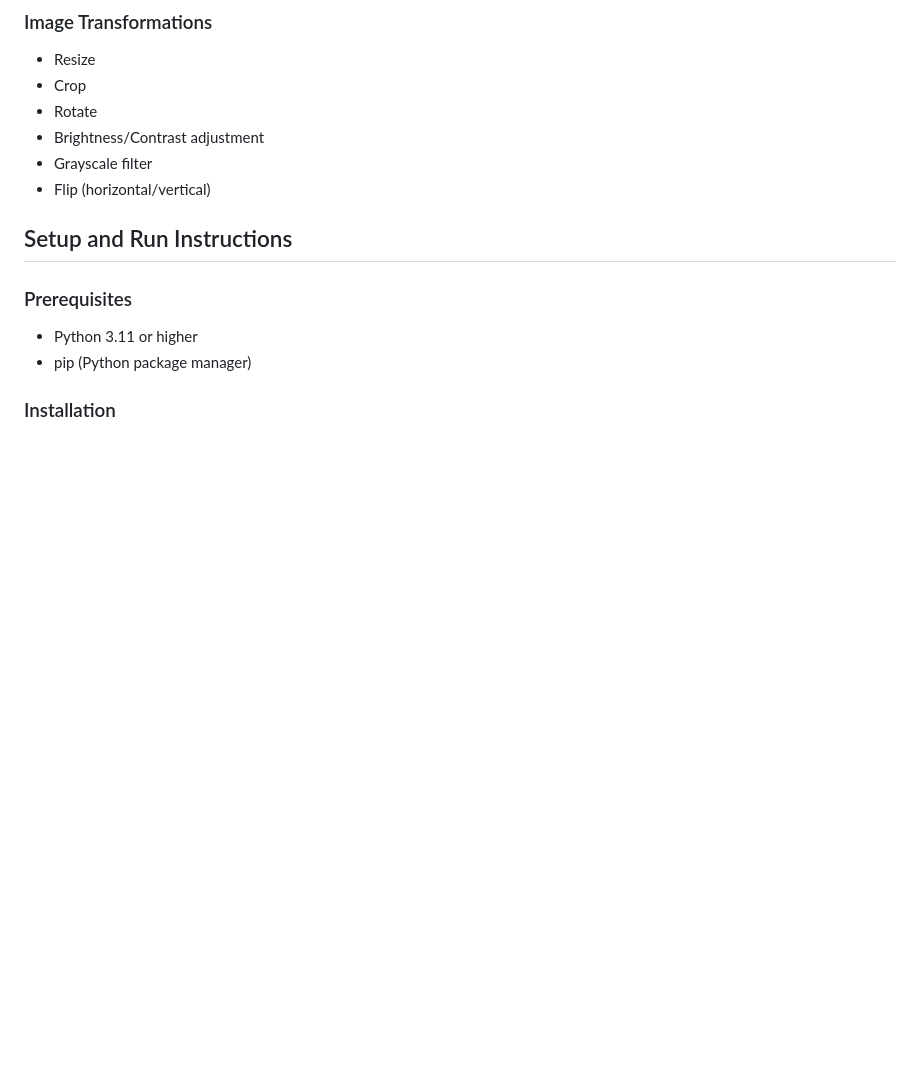
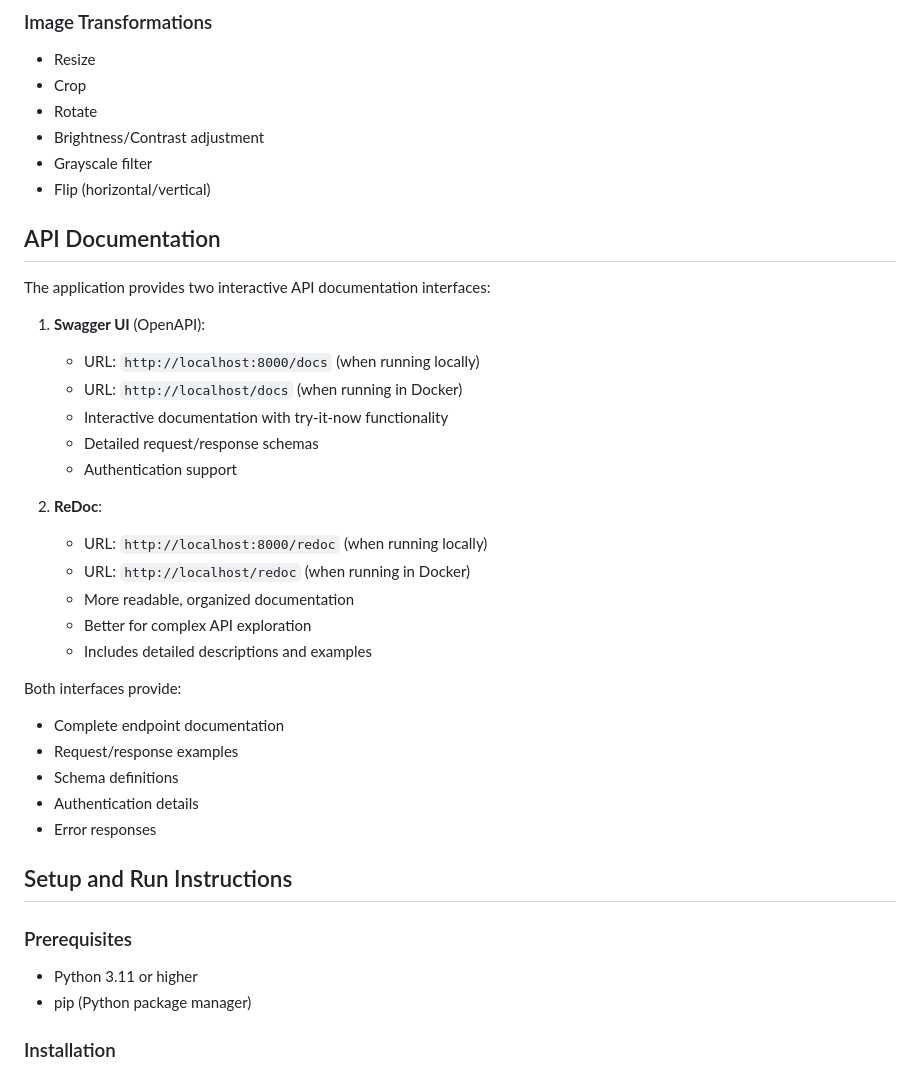
Before and after one commit to Alon2303/image-processing, a Markdown page: README.md, the part around the change. Drawn GitHub-style; blank space fills up the shorter version.

```diff
--- a/README.md
+++ b/README.md
@@ -16,6 +16,31 @@ A web-based image processing application that allows users to upload, transform,
 - Brightness/Contrast adjustment
 - Grayscale filter
 - Flip (horizontal/vertical)
+
+## API Documentation
+
+The application provides two interactive API documentation interfaces:
+
+1. **Swagger UI** (OpenAPI):
+   - URL: `http://localhost:8000/docs` (when running locally)
+   - URL: `http://localhost/docs` (when running in Docker)
+   - Interactive documentation with try-it-now functionality
+   - Detailed request/response schemas
+   - Authentication support
+
+2. **ReDoc**:
+   - URL: `http://localhost:8000/redoc` (when running locally)
+   - URL: `http://localhost/redoc` (when running in Docker)
+   - More readable, organized documentation
+   - Better for complex API exploration
+   - Includes detailed descriptions and examples
+
+Both interfaces provide:
+- Complete endpoint documentation
+- Request/response examples
+- Schema definitions
+- Authentication details
+- Error responses
 
 ## Setup and Run Instructions
 
```
